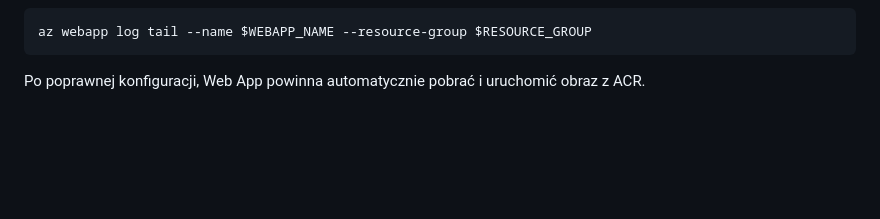
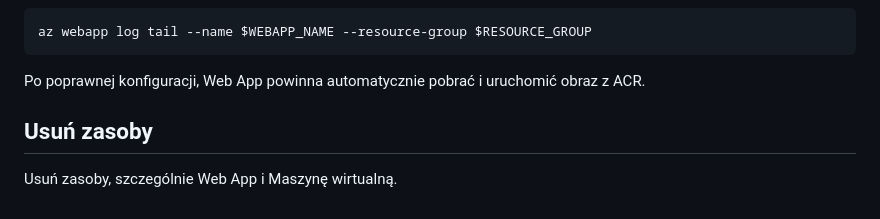
Before and after one commit to wguzik/basic, a Markdown page: basictodo/README.md, the part around one of its changes. GitHub-like rendering; blank space fills up the shorter version.

````diff
--- a/basictodo/README.md
+++ b/basictodo/README.md
@@ -435,3 +433,7 @@ az webapp log tail --name $WEBAPP_NAME --resource-group $RESOURCE_GROUP
 ```
 
 Po poprawnej konfiguracji, Web App powinna automatycznie pobrać i uruchomić obraz z ACR.
+
+## Usuń zasoby
+
+Usuń zasoby, szczególnie Web App i Maszynę wirtualną.
````
Also changed, not shown: other parts of basictodo/README.md (+0 -2 lines).
